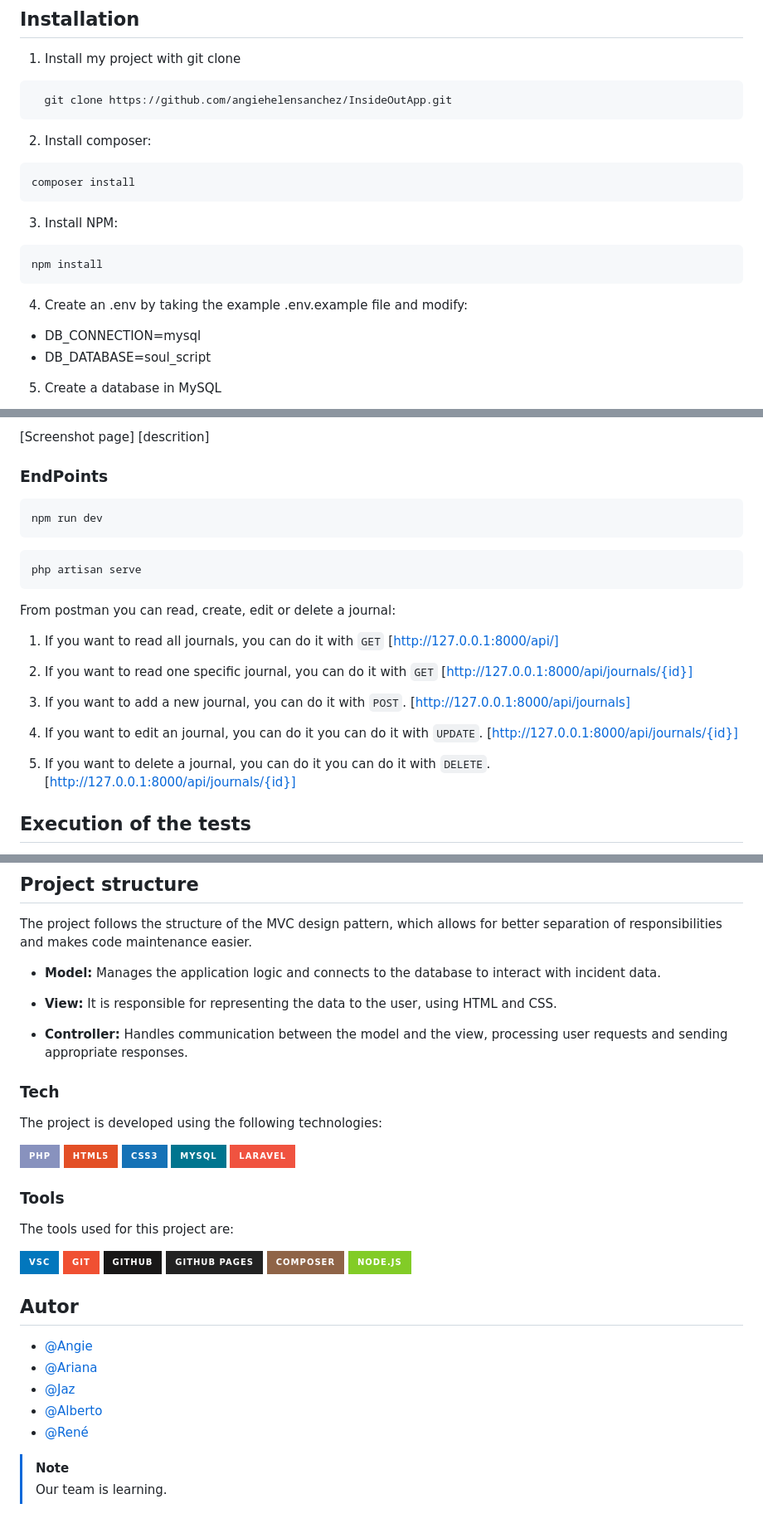
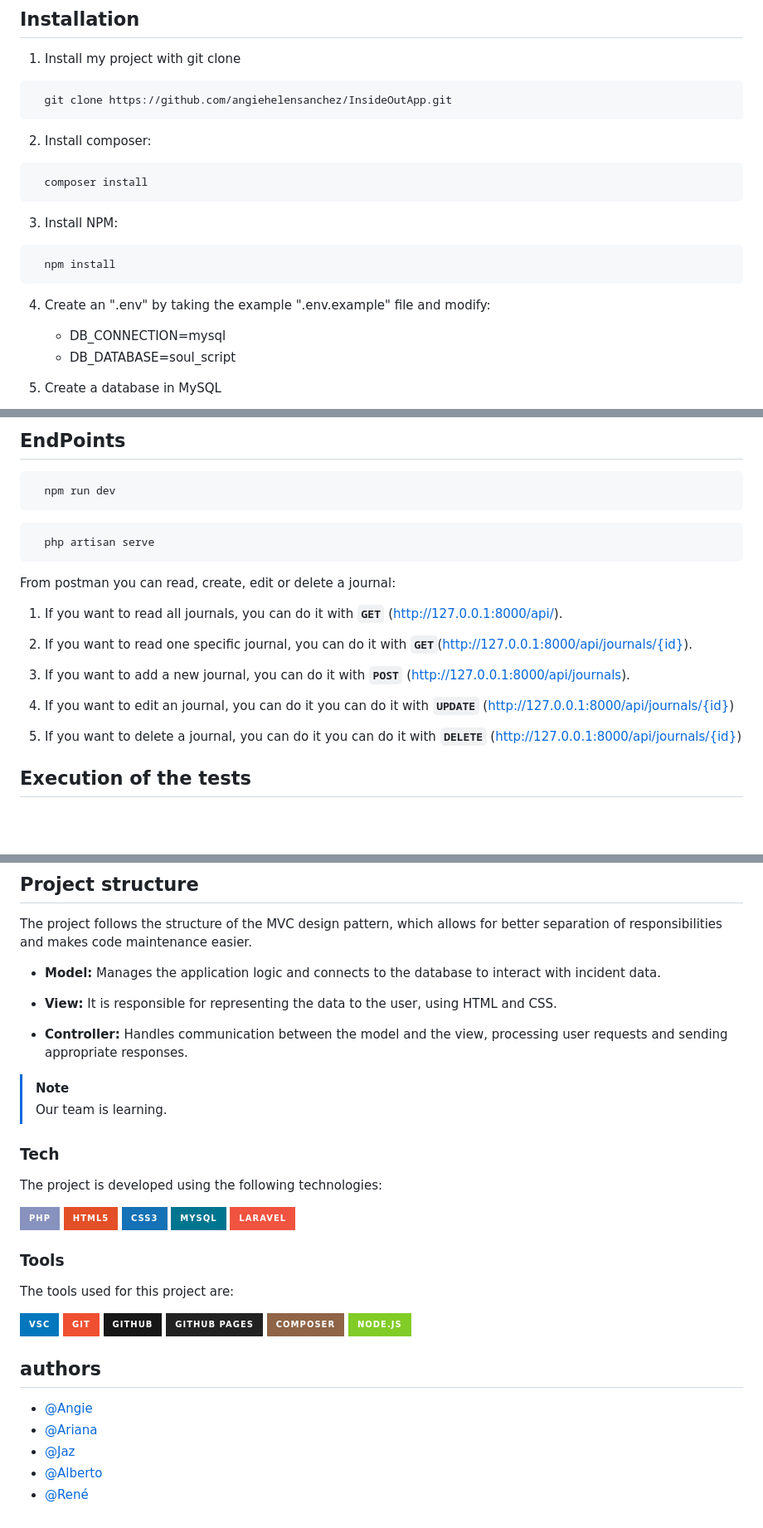
Before and after one commit to mrene42/InsideOutApp, a Markdown page: README.md, 3 parts joined by grey strips. Shown at 83% size. Drawn GitHub-style; badges without logos; blank space fills up the shorter version.

````diff
--- a/README.md
+++ b/README.md
@@ -35,18 +35,19 @@ In order to run this project locally, you need:
 ```
 2. Install composer:
 
-```
-composer install
+```bash
+  composer install
 ```
 
 3. Install NPM:
 
 ```
-npm install
+  npm install
 ```
-4. Create an .env by taking the example .env.example file and modify:
 
-- DB_CONNECTION=mysql
-- DB_DATABASE=soul_script
+4. Create an ".env" by taking the example ".env.example" file and modify:
+
+    * DB_CONNECTION=mysql
+    * DB_DATABASE=soul_script
 
 5. Create a database in MySQL
@@ -85,31 +99,22 @@ In this quick guide you will learn about the main functionalities of our project
 
-[Screenshot page]
-[descrition]
-
-### EndPoints
+## EndPoints
 ```
-npm run dev
+  npm run dev
 ```
 
 ```
-php artisan serve
+  php artisan serve
 ```
 From postman you can read, create, edit or delete a journal:
 
-1. If you want to read all journals, you can do it with `GET`
-[http://127.0.0.1:8000/api/]
+1. If you want to read all journals, you can do it with **`GET`** (http://127.0.0.1:8000/api/).
 
-2. If you want to read one specific journal, you can do it with `GET`
-[http://127.0.0.1:8000/api/journals/{id}]
+2. If you want to read one specific journal, you can do it with **`GET`**(http://127.0.0.1:8000/api/journals/{id}).
 
-2. If you want to add a new journal, you can do it with `POST`.
-[http://127.0.0.1:8000/api/journals]
+3. If you want to add a new journal, you can do it with **`POST`** (http://127.0.0.1:8000/api/journals).
 
-3. If you want to edit an journal, you can do it  you can do it with `UPDATE`.
-[http://127.0.0.1:8000/api/journals/{id}]
+4. If you want to edit an journal, you can do it  you can do it with **`UPDATE`** (http://127.0.0.1:8000/api/journals/{id})
 
-4. If you want to delete a journal, you can do it  you can do it with `DELETE`.
-[http://127.0.0.1:8000/api/journals/{id}]
-
+5. If you want to delete a journal, you can do it  you can do it with **`DELETE`** (http://127.0.0.1:8000/api/journals/{id})
 
 ##  Execution of the tests
@@ -129,7 +142,11 @@ The project follows the structure of the MVC design pattern, which allows for be
 
 - **Controller:** Handles communication between the model and the view, processing user requests and sending appropriate responses.
 
+>[!NOTE]
+>Our team is learning.
+
 ### Tech
+
 The project is developed using the following technologies:
 
 <a href='#777BB4' target="_blank"><img alt='PHP' src='https://img.shields.io/badge/PHP-100000?style=for-the-badge&logo=PHP&logoColor=FFFFFF&labelColor=8892be&color=8892be'/></a>
@@ -149,13 +166,10 @@ The tools used for this project are:
 <a href='https://github.com/shivamkapasia0' target="_blank"><img alt='composer' src='https://img.shields.io/badge/composer-100000?style=for-the-badge&logo=composer&logoColor=white&labelColor=8f6447&color=8f6447'/></a>
 <a href='https://github.com/shivamkapasia0' target="_blank"><img alt='node.js' src='https://img.shields.io/badge/Node.js-100000?style=for-the-badge&logo=node.js&logoColor=white&labelColor=82cc27&color=82cc27'/></a>
 
-## Autor
+## authors
 
 - [@Angie](https://github.com/angiehelensanchez)
 - [@Ariana](https://github.com/ArianaMartinMartinez)
 - [@Jaz](https://github.com/Jaz356)
 - [@Alberto](https://github.com/TOKIO-V2)
 - [@René](https://github.com/mrene42)
-
->[!NOTE]
->Our team is learning.
````
Also changed, not shown: other parts of README.md (+36 -15 lines).
